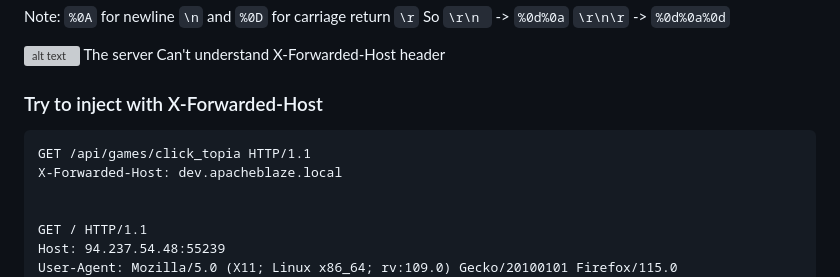
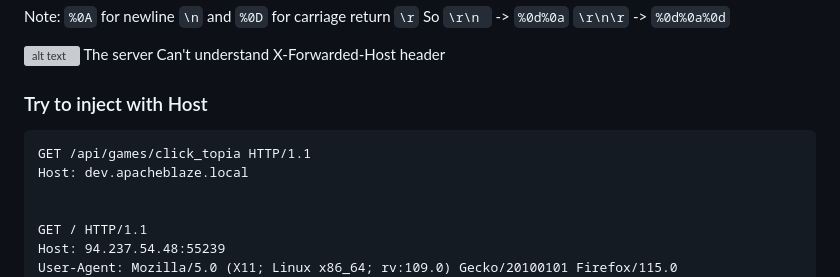
Before and after one commit to MedhatHassan/HTB-labs, a Markdown page: Web/ApacheBlaze/Findings.md, the part around the change. GitHub-like rendering; grey boxes are pictures that could not be loaded.

````diff
--- a/Web/ApacheBlaze/Findings.md
+++ b/Web/ApacheBlaze/Findings.md
@@ -135,11 +135,11 @@ So `\r\n ` ->  `%0d%0a` `\r\n\r`  ->  `%0d%0a%0d`
 
 ![alt text](image-6.png)
 The server Can't understand X-Forwarded-Host header
-### Try to inject with X-Forwarded-Host
+### Try to inject with Host
 
 ```
 GET /api/games/click_topia HTTP/1.1
-X-Forwarded-Host: dev.apacheblaze.local
+Host: dev.apacheblaze.local
 
 
 GET / HTTP/1.1
````
